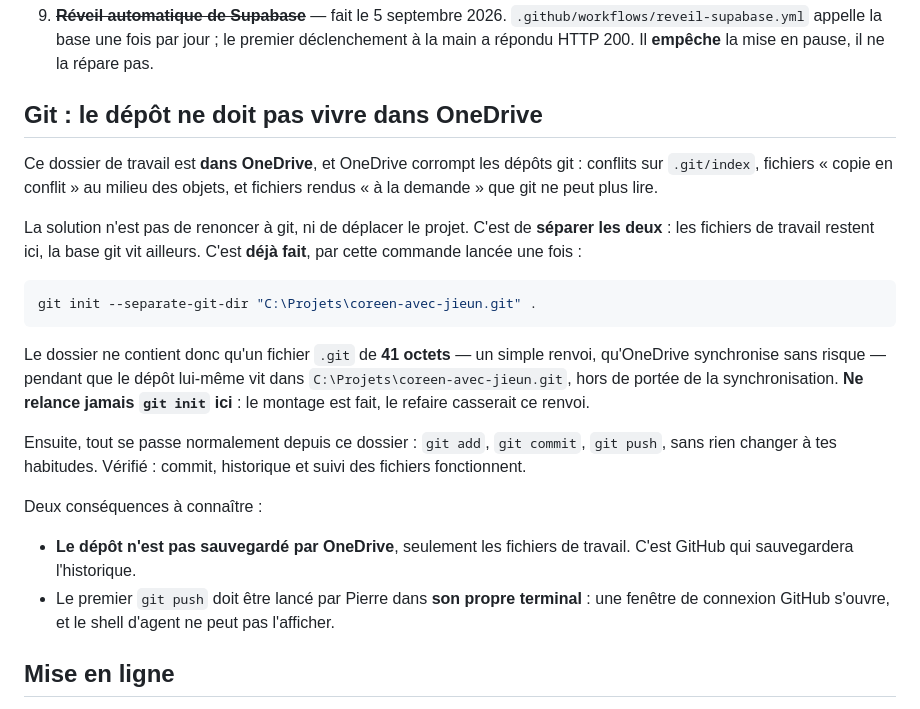
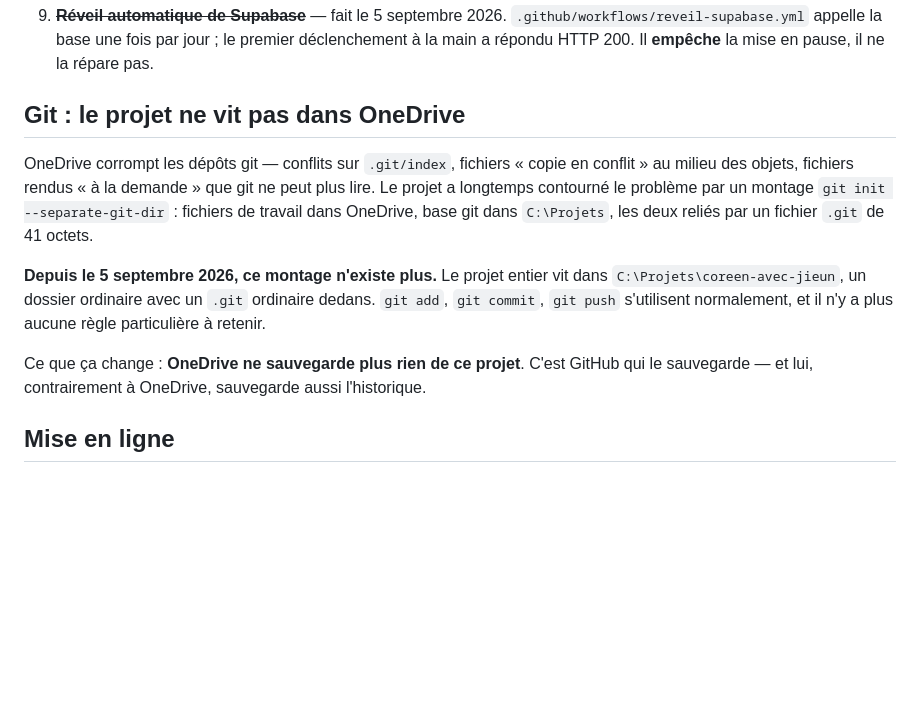
Before and after one commit to Pierre88-dev/coreen-avec-jieun, a Markdown page: README.md, the part around the change. Drawn GitHub-style; blank space fills up the shorter version.

Commit message:
Le projet vit hors OneDrive : le montage deporte n'existe plus
CLAUDE.md, README.md et MISE-EN-LIGNE.md decrivaient tous les trois le montage separate-git-dir, la copie perimee et le CLAUDE.md du dossier parent OneDrive. Les trois ont disparu le 5 septembre 2026.

Co-Authored-By: Claude Opus 5 <noreply@anthropic.com>

````diff
--- a/README.md
+++ b/README.md
@@ -183,37 +183,22 @@ les renvois d'un fichier à l'autre ne se décalent pas.
    le premier déclenchement à la main a répondu HTTP 200. Il **empêche** la
    mise en pause, il ne la répare pas.
 
-## Git : le dépôt ne doit pas vivre dans OneDrive
+## Git : le projet ne vit pas dans OneDrive
 
-Ce dossier de travail est **dans OneDrive**, et OneDrive corrompt les dépôts
-git : conflits sur `.git/index`, fichiers « copie en conflit » au milieu des
-objets, et fichiers rendus « à la demande » que git ne peut plus lire.
+OneDrive corrompt les dépôts git — conflits sur `.git/index`, fichiers « copie
+en conflit » au milieu des objets, fichiers rendus « à la demande » que git ne
+peut plus lire. Le projet a longtemps contourné le problème par un montage
+`git init --separate-git-dir` : fichiers de travail dans OneDrive, base git
+dans `C:\Projets`, les deux reliés par un fichier `.git` de 41 octets.
 
-La solution n'est pas de renoncer à git, ni de déplacer le projet. C'est de
-**séparer les deux** : les fichiers de travail restent ici, la base git vit
-ailleurs. C'est **déjà fait**, par cette commande lancée une fois :
+**Depuis le 5 septembre 2026, ce montage n'existe plus.** Le projet entier vit
+dans `C:\Projets\coreen-avec-jieun`, un dossier ordinaire avec un `.git`
+ordinaire dedans. `git add`, `git commit`, `git push` s'utilisent normalement,
+et il n'y a plus aucune règle particulière à retenir.
 
-```bash
-git init --separate-git-dir "C:\Projets\coreen-avec-jieun.git" .
-```
-
-Le dossier ne contient donc qu'un fichier `.git` de **41 octets** — un simple
-renvoi, qu'OneDrive synchronise sans risque — pendant que le dépôt lui-même
-vit dans `C:\Projets\coreen-avec-jieun.git`, hors de portée de la
-synchronisation. **Ne relance jamais `git init` ici** : le montage est fait,
-le refaire casserait ce renvoi.
-
-Ensuite, tout se passe normalement depuis ce dossier : `git add`, `git commit`,
-`git push`, sans rien changer à tes habitudes. Vérifié : commit, historique et
-suivi des fichiers fonctionnent.
-
-Deux conséquences à connaître :
-
-- **Le dépôt n'est pas sauvegardé par OneDrive**, seulement les fichiers de
-  travail. C'est GitHub qui sauvegardera l'historique.
-- Le premier `git push` doit être lancé par Pierre dans **son propre terminal** :
-  une fenêtre de connexion GitHub s'ouvre, et le shell d'agent ne peut pas
-  l'afficher.
+Ce que ça change : **OneDrive ne sauvegarde plus rien de ce projet**. C'est
+GitHub qui le sauvegarde — et lui, contrairement à OneDrive, sauvegarde aussi
+l'historique.
 
 ## Mise en ligne
 
````
Also changed, not shown: CLAUDE.md (+8 -9 lines), MISE-EN-LIGNE.md (+3 -4 lines).
